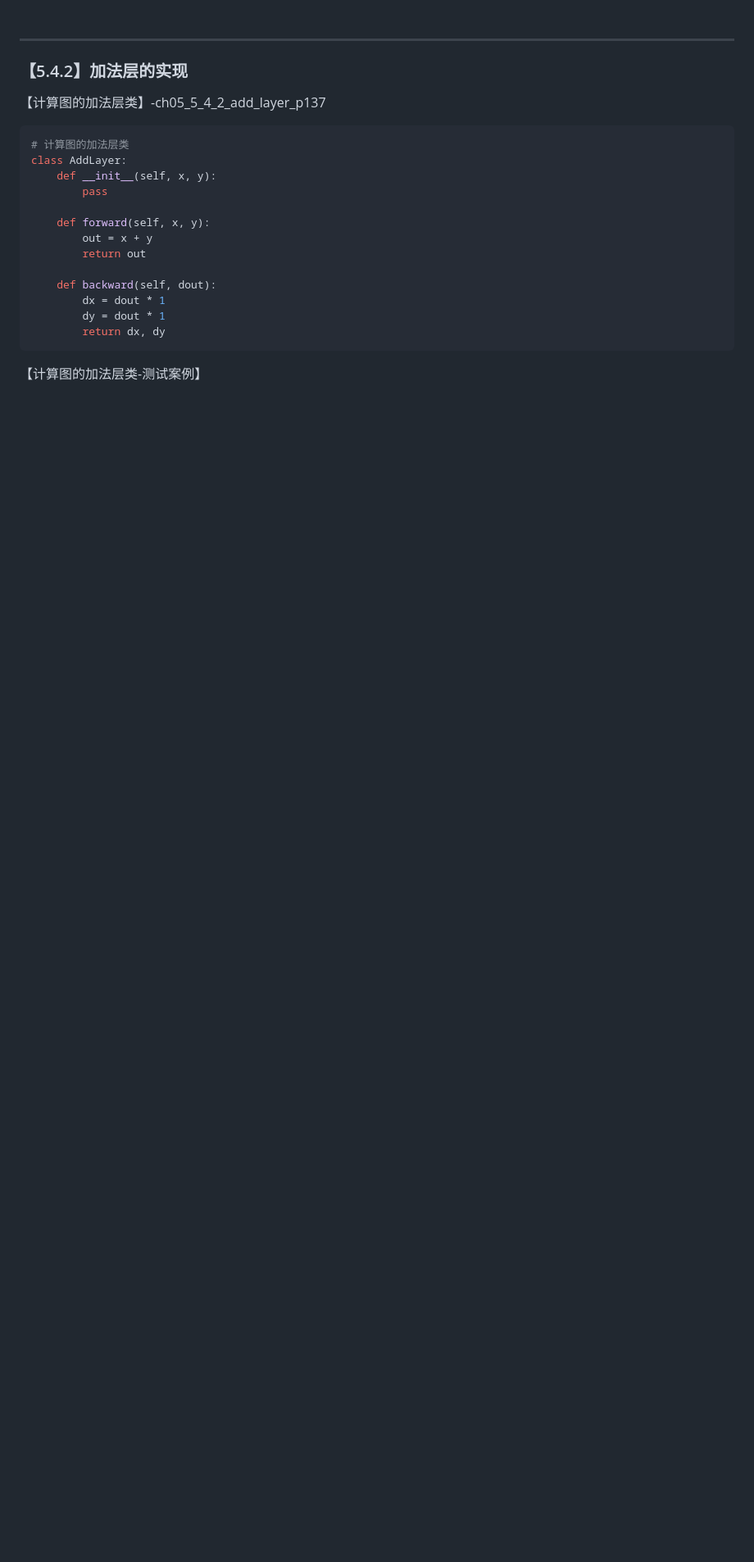
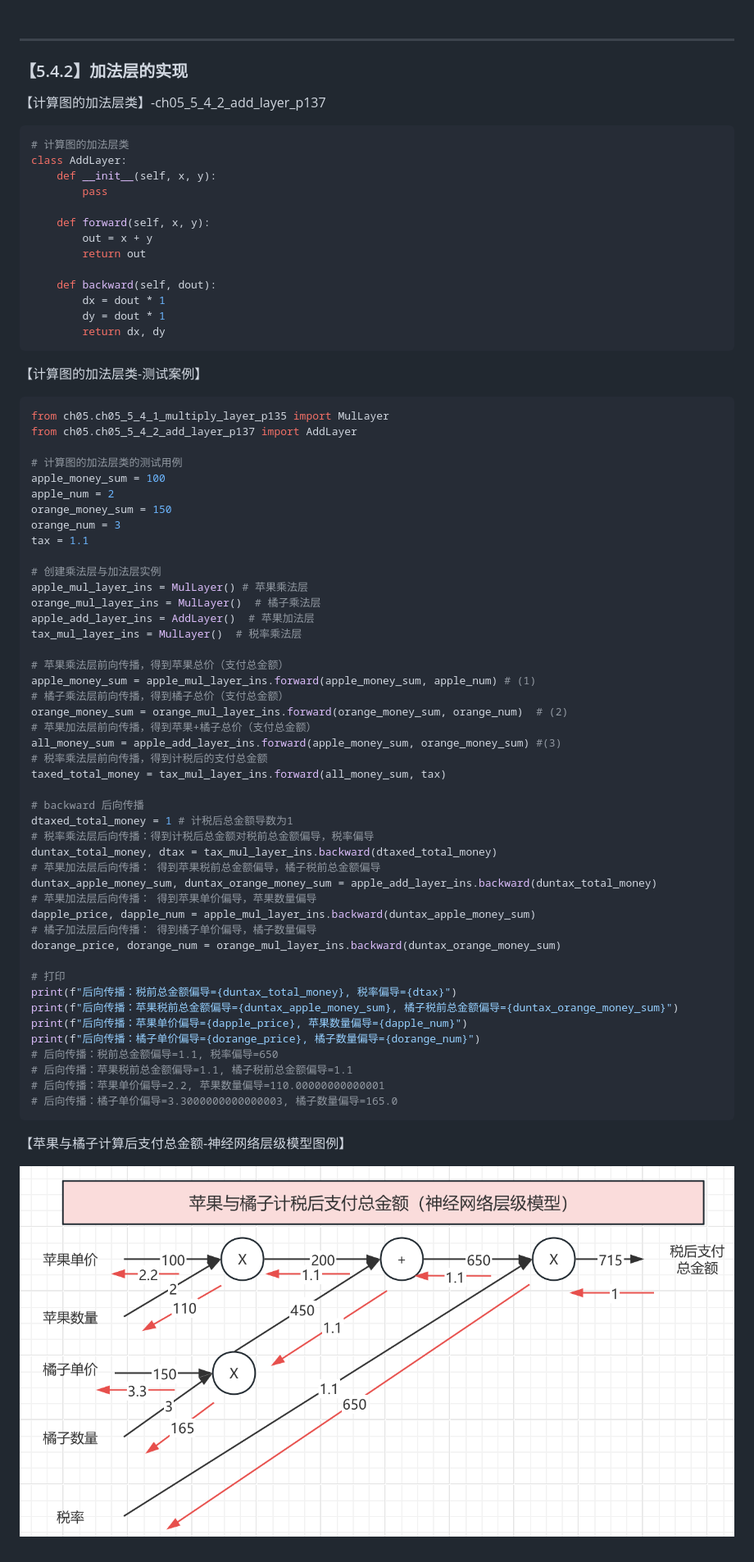
Before and after one commit to TomJourney/01_deep_learning_from_scratch, a Markdown page: note/Deep_Learning_from_Scratch.md, the part around the change. Shown at 82% size. Drawn GitHub-style; pictures changed too: note/ch05_p138.png (added); blank space fills up the shorter version.

Commit message:
add and multiply layer and test cases.

````diff
--- a/note/Deep_Learning_from_Scratch.md
+++ b/note/Deep_Learning_from_Scratch.md
@@ -2144,3 +2144,55 @@ class AddLayer:
 
 
 【计算图的加法层类-测试案例】
+
+```python
+from ch05.ch05_5_4_1_multiply_layer_p135 import MulLayer
+from ch05.ch05_5_4_2_add_layer_p137 import AddLayer
+
+# 计算图的加法层类的测试用例
+apple_money_sum = 100
+apple_num = 2
+orange_money_sum = 150
+orange_num = 3
+tax = 1.1
+
+# 创建乘法层与加法层实例
+apple_mul_layer_ins = MulLayer() # 苹果乘法层
+orange_mul_layer_ins = MulLayer()  # 橘子乘法层
+apple_add_layer_ins = AddLayer()  # 苹果加法层
+tax_mul_layer_ins = MulLayer()  # 税率乘法层
+
+# 苹果乘法层前向传播，得到苹果总价（支付总金额）
+apple_money_sum = apple_mul_layer_ins.forward(apple_money_sum, apple_num) # (1)
+# 橘子乘法层前向传播，得到橘子总价（支付总金额）
+orange_money_sum = orange_mul_layer_ins.forward(orange_money_sum, orange_num)  # (2)
+# 苹果加法层前向传播，得到苹果+橘子总价（支付总金额）
+all_money_sum = apple_add_layer_ins.forward(apple_money_sum, orange_money_sum) #(3)
+# 税率乘法层前向传播，得到计税后的支付总金额
+taxed_total_money = tax_mul_layer_ins.forward(all_money_sum, tax)
+
+# backward 后向传播
+dtaxed_total_money = 1 # 计税后总金额导数为1
+# 税率乘法层后向传播：得到计税后总金额对税前总金额偏导，税率偏导
+duntax_total_money, dtax = tax_mul_layer_ins.backward(dtaxed_total_money)
+# 苹果加法层后向传播： 得到苹果税前总金额偏导，橘子税前总金额偏导
+duntax_apple_money_sum, duntax_orange_money_sum = apple_add_layer_ins.backward(duntax_total_money)
+# 苹果加法层后向传播： 得到苹果单价偏导，苹果数量偏导
+dapple_price, dapple_num = apple_mul_layer_ins.backward(duntax_apple_money_sum)
+# 橘子加法层后向传播： 得到橘子单价偏导，橘子数量偏导
+dorange_price, dorange_num = orange_mul_layer_ins.backward(duntax_orange_money_sum)
+
+# 打印
+print(f"后向传播：税前总金额偏导={duntax_total_money}, 税率偏导={dtax}")
+print(f"后向传播：苹果税前总金额偏导={duntax_apple_money_sum}, 橘子税前总金额偏导={duntax_orange_money_sum}")
+print(f"后向传播：苹果单价偏导={dapple_price}, 苹果数量偏导={dapple_num}")
+print(f"后向传播：橘子单价偏导={dorange_price}, 橘子数量偏导={dorange_num}")
+# 后向传播：税前总金额偏导=1.1, 税率偏导=650
+# 后向传播：苹果税前总金额偏导=1.1, 橘子税前总金额偏导=1.1
+# 后向传播：苹果单价偏导=2.2, 苹果数量偏导=110.00000000000001
+# 后向传播：橘子单价偏导=3.3000000000000003, 橘子数量偏导=165.0
+```
+
+【苹果与橘子计算后支付总金额-神经网络层级模型图例】
+
+![](./ch05_p138.png)
````
Also changed, not shown: 1 other file.
